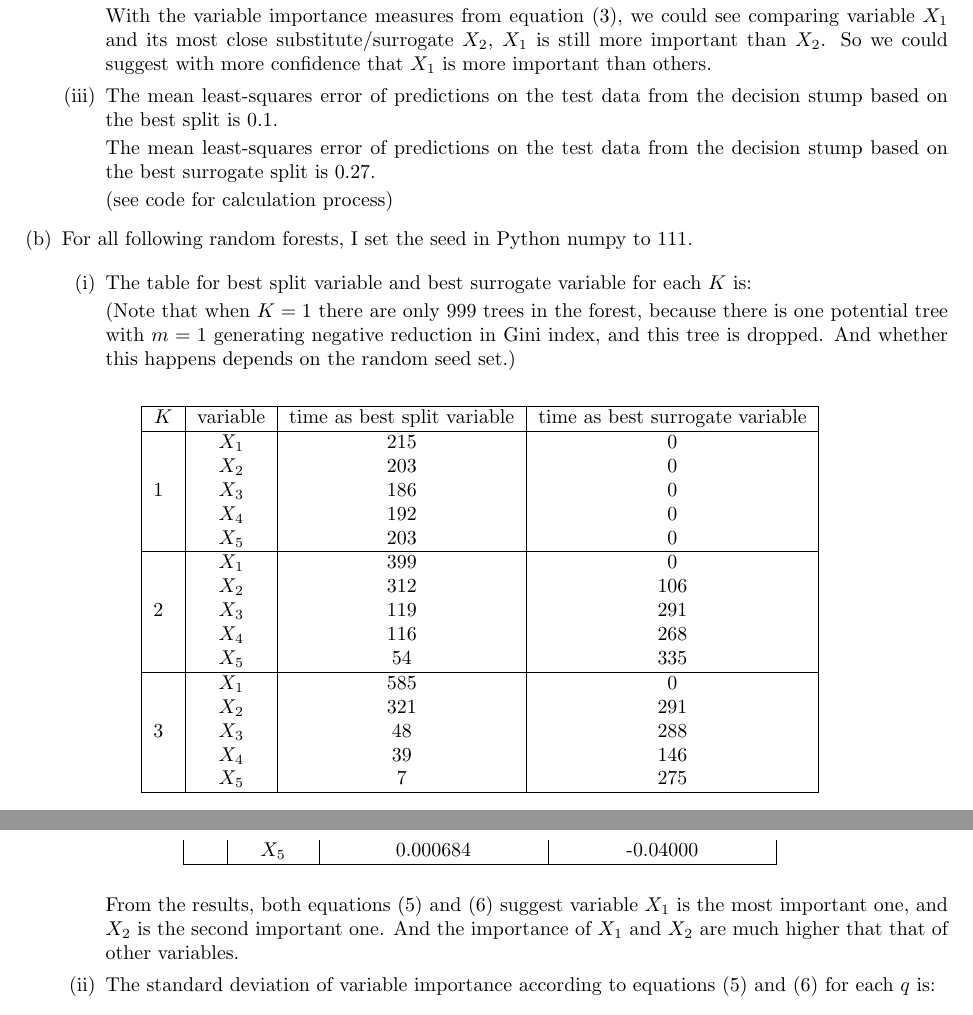
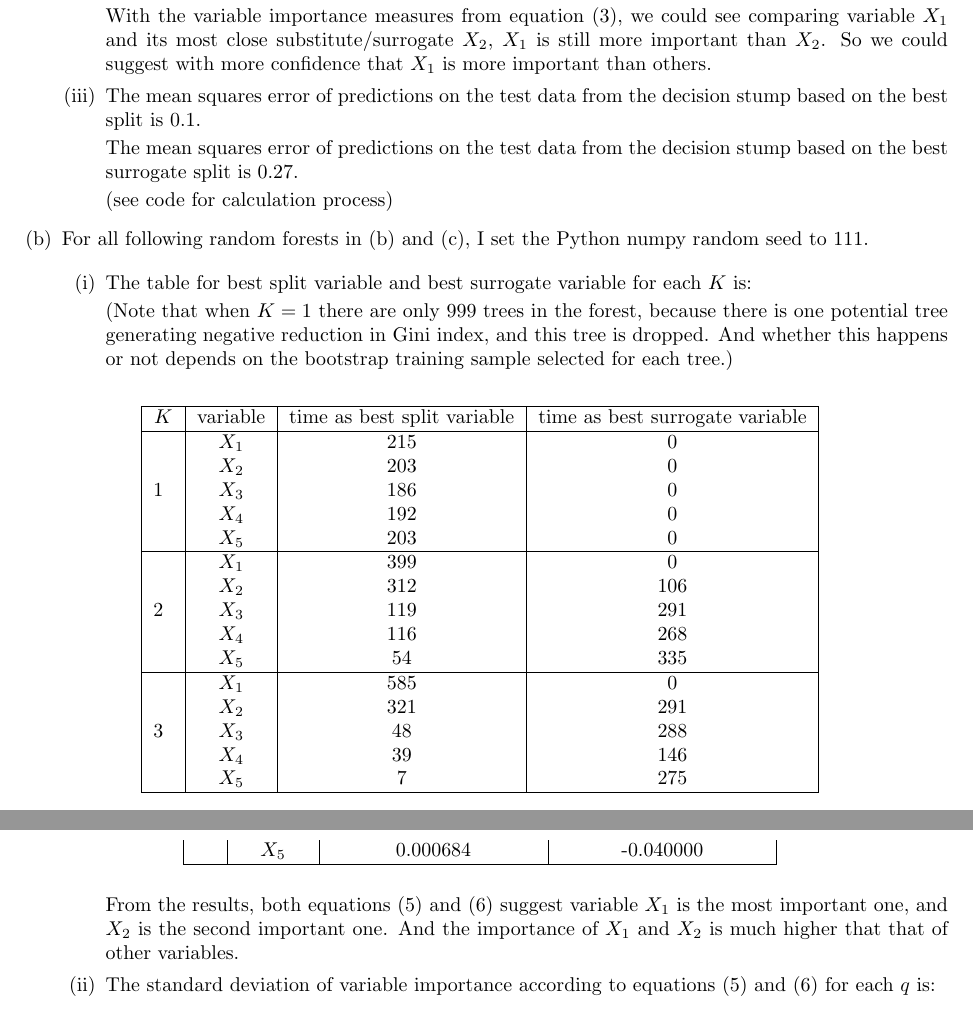
Before and after one commit to YilinGao/ML_assignments, a LaTeX problem sheet (hw2/hw2_answer/hw2_answer.tex): two parts of pages 6 and 9 of 9, joined at a grey line, cut so that both start at the same text. Compiled offline with pdfLaTeX.

Commit message:
update writeup in q2

```diff
--- a/hw2/hw2_answer/hw2_answer.tex
+++ b/hw2/hw2_answer/hw2_answer.tex
@@ -247,21 +247,21 @@
 		With the variable importance measures from equation (3), we could see comparing variable $X_1$ and its most close substitute/surrogate $X_2$, $X_1$ is still more important than $X_2$. So we could suggest with more confidence that $X_1$ is more important than others.
 
 		\item
-		The mean least-squares error of predictions on the test data from the decision stump based on the best split is 0.1.
+		The mean squares error of predictions on the test data from the decision stump based on the best split is 0.1.
 
-		The mean least-squares error of predictions on the test data from the decision stump based on the best surrogate split is 0.27.
+		The mean squares error of predictions on the test data from the decision stump based on the best surrogate split is 0.27.
 
 		(see code for calculation process)
 
 	\end{enumerate}
 
 	\item
-	For all following random forests, I set the seed in Python numpy to 111.
+	For all following random forests in (b) and (c), I set the Python numpy random seed to 111.
 
 	\begin{enumerate}[label=(\roman*)]
 		\item The table for best split variable and best surrogate variable for each $K$ is:
 
-		(Note that when $K = 1$ there are only 999 trees in the forest, because there is one potential tree with $m = 1$ generating negative reduction in Gini index, and this tree is dropped. And whether this happens depends on the random seed set.)
+		(Note that when $K = 1$ there are only 999 trees in the forest, because there is one potential tree generating negative reduction in Gini index, and this tree is dropped. And whether this happens or not depends on the bootstrap training sample selected for each tree.)
 
 		\begin{center}
 			\begin{longtable}{|c|c|c|c|}
@@ -403,11 +403,11 @@
 			& $X_2$ & 0.106150 & 0.225641 \\
 			& $X_3$ & 0.001206 & -0.019158 \\
 			& $X_4$ & 0.001266 & -0.018274 \\
-			& $X_5$ & 0.000684 & -0.04000 \\
+			& $X_5$ & 0.000684 & -0.040000 \\
 			\hline
 		\end{longtable}
 
-		From the results, both equations (5) and (6) suggest variable $X_1$ is the most important one, and $X_2$ is the second important one. And the importance of $X_1$ and $X_2$ are much higher that that of other variables.
+		From the results, both equations (5) and (6) suggest variable $X_1$ is the most important one, and $X_2$ is the second important one. And the importance of $X_1$ and $X_2$ is much higher that that of other variables.
 
 		\item The standard deviation of variable importance according to equations (5) and (6) for each $q$ is:
 
```
Also changed, not shown: hw2/hw2_answer/hw2_answer.pdf, hw2/hw2_answer/hw2_answer.tex (8 more changed lines).
